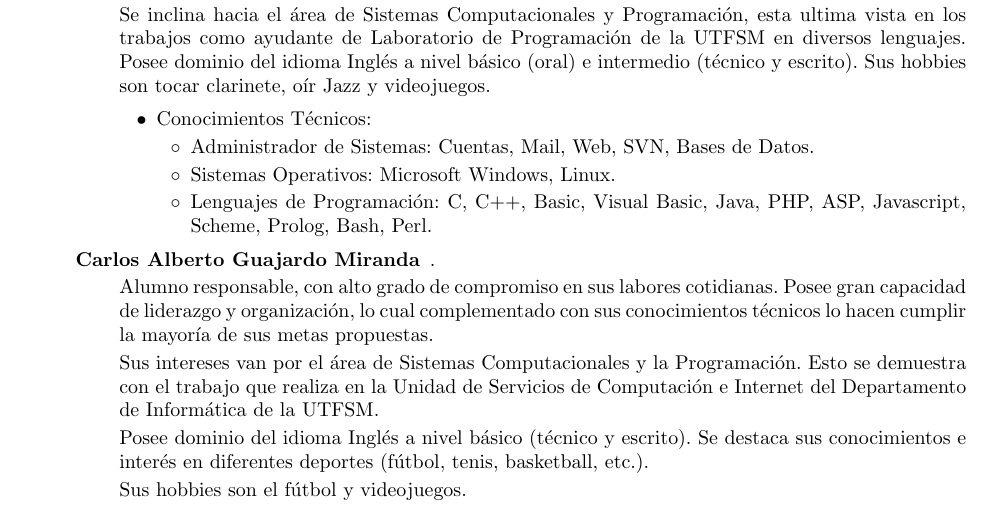
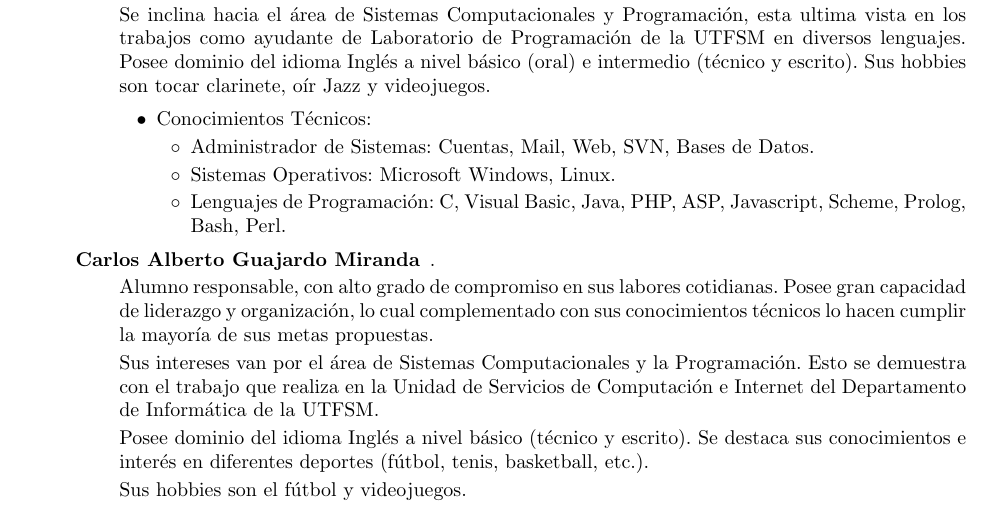
Before and after one commit to javarias/csat, a LaTeX document (Hevelius/docs/plan_proy/plan.tex): part of page 16 of 32, cut so that both start at the same text. Compiled offline with LaTeX, dvips and Ghostscript; the source files are stored in an older character set and shown here as Unicode.

Commit message:
ahora sip =3
git-svn-id: https://csrg.inf.utfsm.cl/repos/software/CSAT@120 75a0fe40-ac5b-440f-90d5-6af9f3fbf44f

```diff
--- a/Hevelius/docs/plan_proy/plan.tex
+++ b/Hevelius/docs/plan_proy/plan.tex
@@ -619,7 +619,7 @@ Sus hobbies son tocar clarinete, o\'ir Jazz y videojuegos.
                         \begin{itemize}
                         \item{Administrador de Sistemas:} Cuentas, Mail, Web, SVN, Bases de Datos.
                         \item{Sistemas Operativos:} Microsoft Windows, Linux.
-                        \item{Lenguajes de Programaci\'on:} C, C++, Basic, Visual Basic, Java, PHP, ASP, Javascript, Scheme, Prolog, Bash, Perl.
+                        \item{Lenguajes de Programaci\'on:} C, Visual Basic, Java, PHP, ASP, Javascript, Scheme, Prolog, Bash, Perl.
                         \end{itemize}
                 \end{itemize}
 
```
